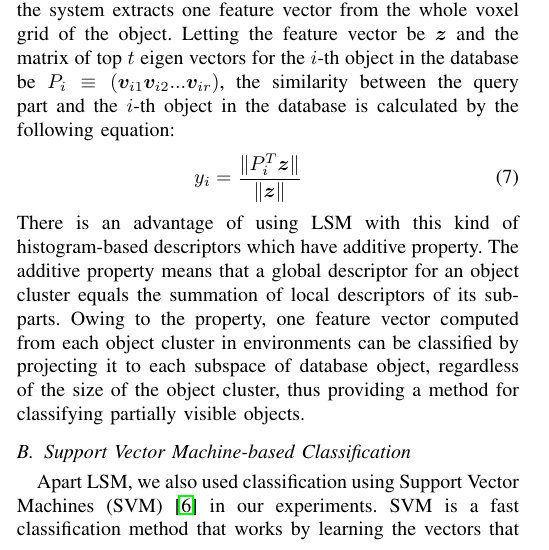
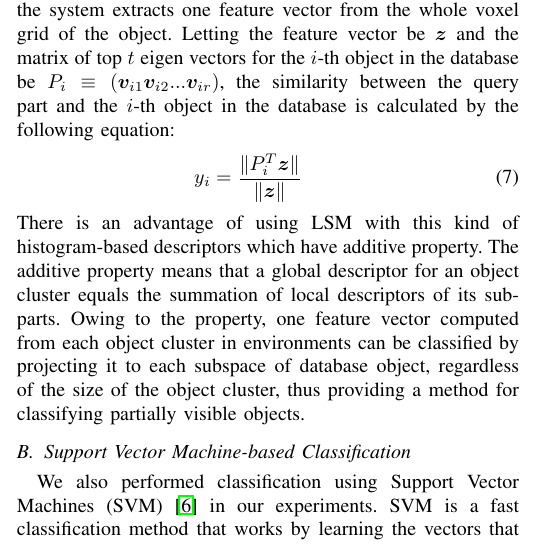
Before and after one commit to dejanpan/color-chlac-grsd, a LaTeX paper (color_chlac_grsd.tex): part of one column of page 4 of 8, cut so that both start at the same text. Compiled offline with pdfLaTeX.

Commit message:
section 5 is fine

```diff
--- a/color_chlac_grsd.tex
+++ b/color_chlac_grsd.tex
@@ -474,7 +474,7 @@ Owing to the property, one feature vector computed from each object cluster in e
 each subspace of database object, regardless of the size of the object cluster, thus providing a method for classifying partially visible objects.
 
 \subsection{Support Vector Machine-based Classification}
-Apart LSM, we also used classification using Support Vector Machines (SVM) \cite{svm99} in our experiments.
+We also performed classification using Support Vector Machines (SVM)~\cite{svm99} in our experiments.
 SVM is a fast classification method that works by learning the vectors that define hyperplanes separating
 the training examples according to a cost and a kernel function.
 
```
